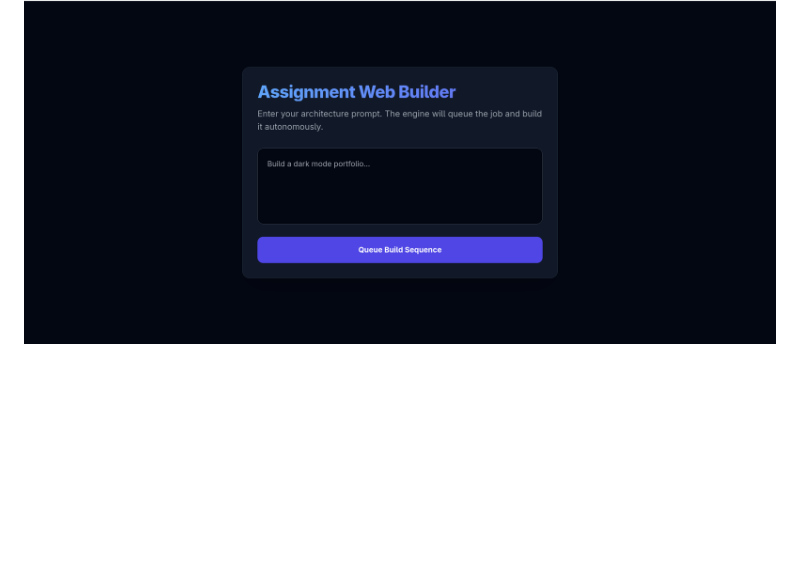
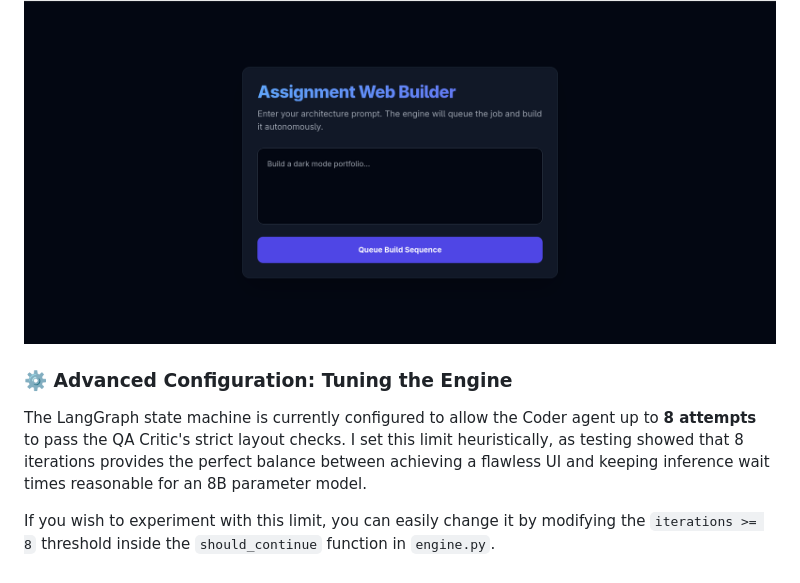
Before and after one commit to shashankbhogaraju/iifl_take_home, a Markdown page: README.md, the part around the change. Rendered like a GitHub page; blank space fills up the shorter version.

Commit message:
Add advanced configuration section to README
Added section on advanced configuration for tuning the engine.

```diff
--- a/README.md
+++ b/README.md
@@ -96,3 +96,8 @@ sudo docker compose exec ollama ollama pull llama3
 
 This is what the website will look once the docker is successfull.
 ![Web Builder Interface](assets/1778857669_grim.png)
+
+### ⚙️ Advanced Configuration: Tuning the Engine
+The LangGraph state machine is currently configured to allow the Coder agent up to **8 attempts** to pass the QA Critic's strict layout checks. I set this limit heuristically, as testing showed that 8 iterations provides the perfect balance between achieving a flawless UI and keeping inference wait times reasonable for an 8B parameter model.
+
+If you wish to experiment with this limit, you can easily change it by modifying the `iterations >= 8` threshold inside the `should_continue` function in `engine.py`.
```
